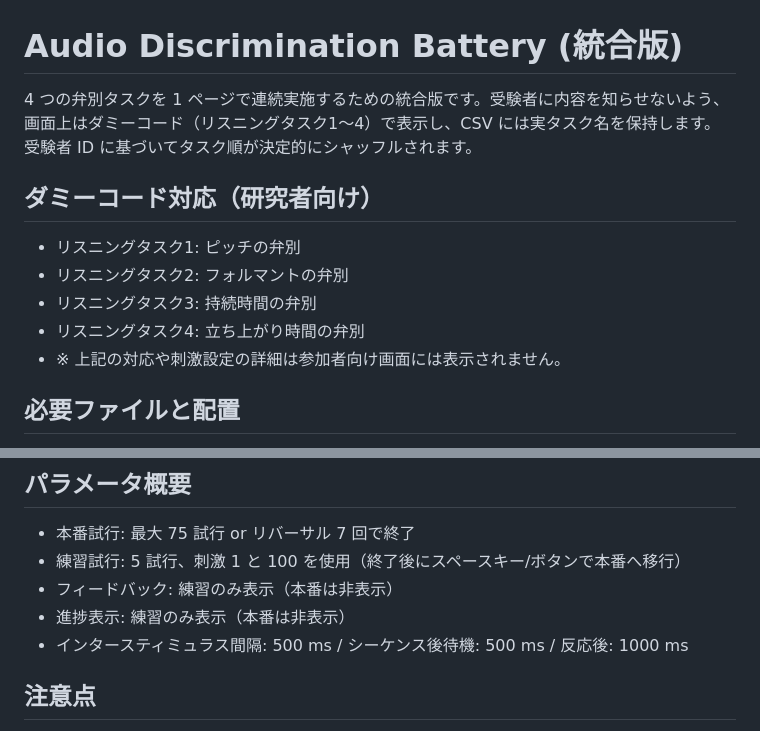
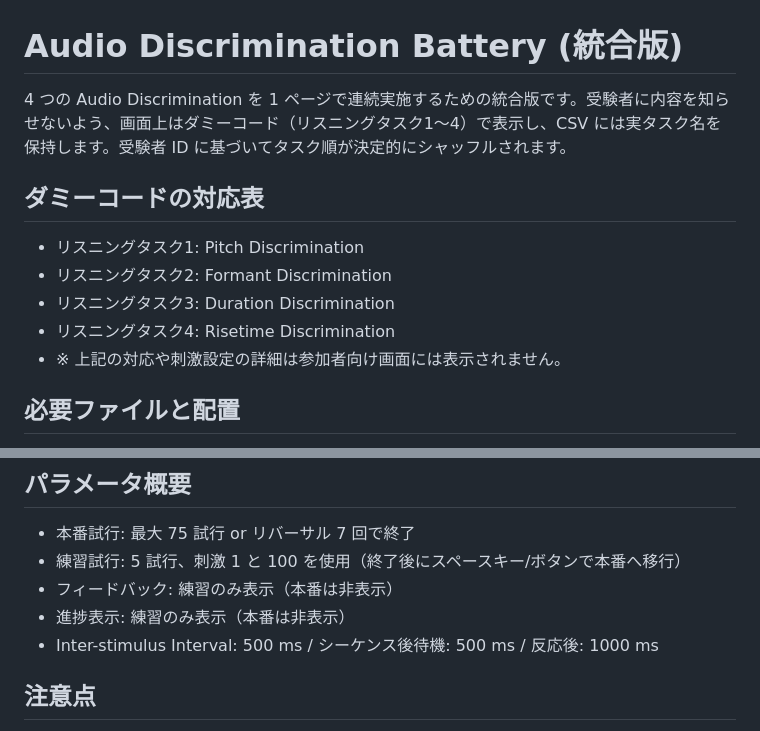
Before and after one commit to Ryuya-dot-com/Audio_Discrimination, a Markdown page: README.md, 2 parts joined by grey strips. GitHub-like rendering.

Commit message:
Revise README for audio discrimination tasks
Updated task descriptions and dummy code table with English translations.

```diff
--- a/README.md
+++ b/README.md
@@ -1,12 +1,12 @@
 # Audio Discrimination Battery (統合版)
 
-4 つの弁別タスクを 1 ページで連続実施するための統合版です。受験者に内容を知らせないよう、画面上はダミーコード（リスニングタスク1〜4）で表示し、CSV には実タスク名を保持します。受験者 ID に基づいてタスク順が決定的にシャッフルされます。
+4 つの Audio Discrimination を 1 ページで連続実施するための統合版です。受験者に内容を知らせないよう、画面上はダミーコード（リスニングタスク1〜4）で表示し、CSV には実タスク名を保持します。受験者 ID に基づいてタスク順が決定的にシャッフルされます。
 
-## ダミーコード対応（研究者向け）
-- リスニングタスク1: ピッチの弁別
-- リスニングタスク2: フォルマントの弁別
-- リスニングタスク3: 持続時間の弁別
-- リスニングタスク4: 立ち上がり時間の弁別
+## ダミーコードの対応表
+- リスニングタスク1: Pitch Discrimination
+- リスニングタスク2: Formant Discrimination
+- リスニングタスク3: Duration Discrimination
+- リスニングタスク4: Risetime Discrimination
 - ※ 上記の対応や刺激設定の詳細は参加者向け画面には表示されません。
 
 ## 必要ファイルと配置
@@ -43,7 +43,7 @@
 - 練習試行: 5 試行、刺激 1 と 100 を使用（終了後にスペースキー/ボタンで本番へ移行）
 - フィードバック: 練習のみ表示（本番は非表示）
 - 進捗表示: 練習のみ表示（本番は非表示）
-- インタースティミュラス間隔: 500 ms / シーケンス後待機: 500 ms / 反応後: 1000 ms
+- Inter-stimulus Interval: 500 ms / シーケンス後待機: 500 ms / 反応後: 1000 ms
 
 ## 注意点
 - フォルダ名や Stimuli のパスを変えると再生に失敗します。構造を保ったままデプロイしてください。
```
